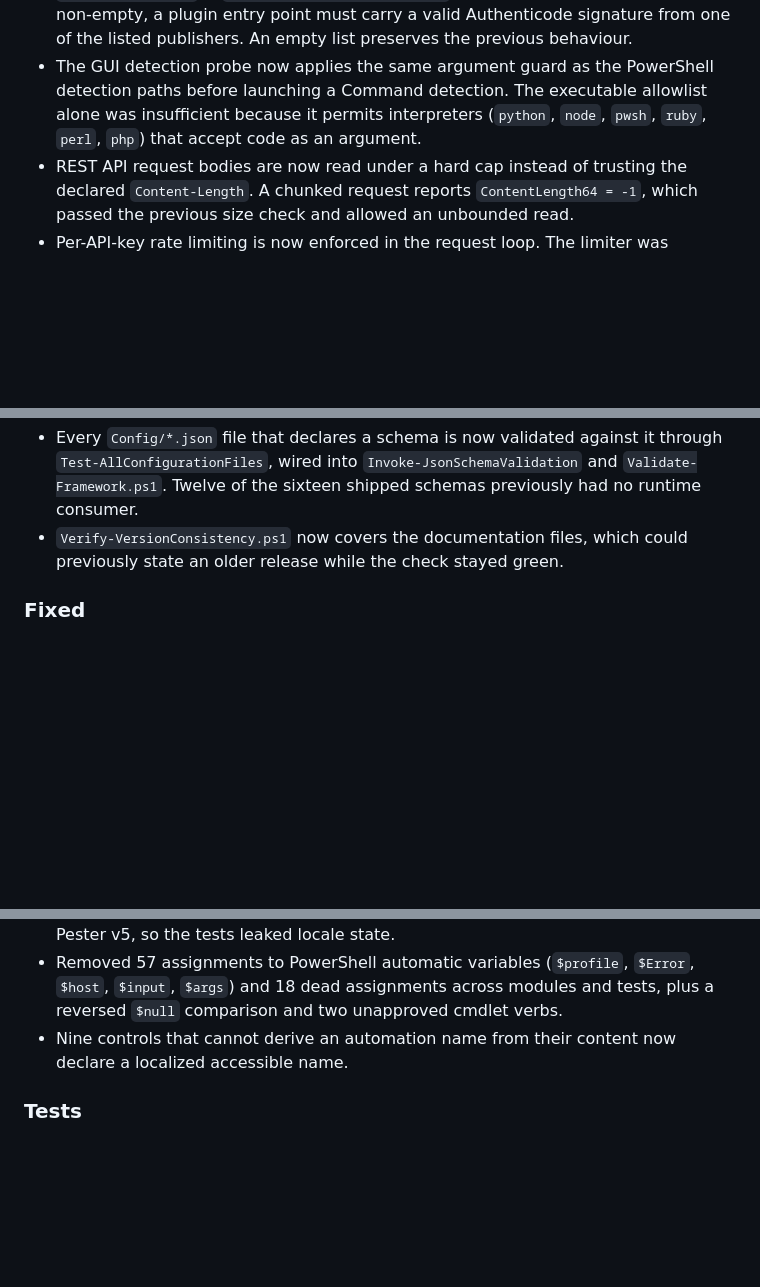
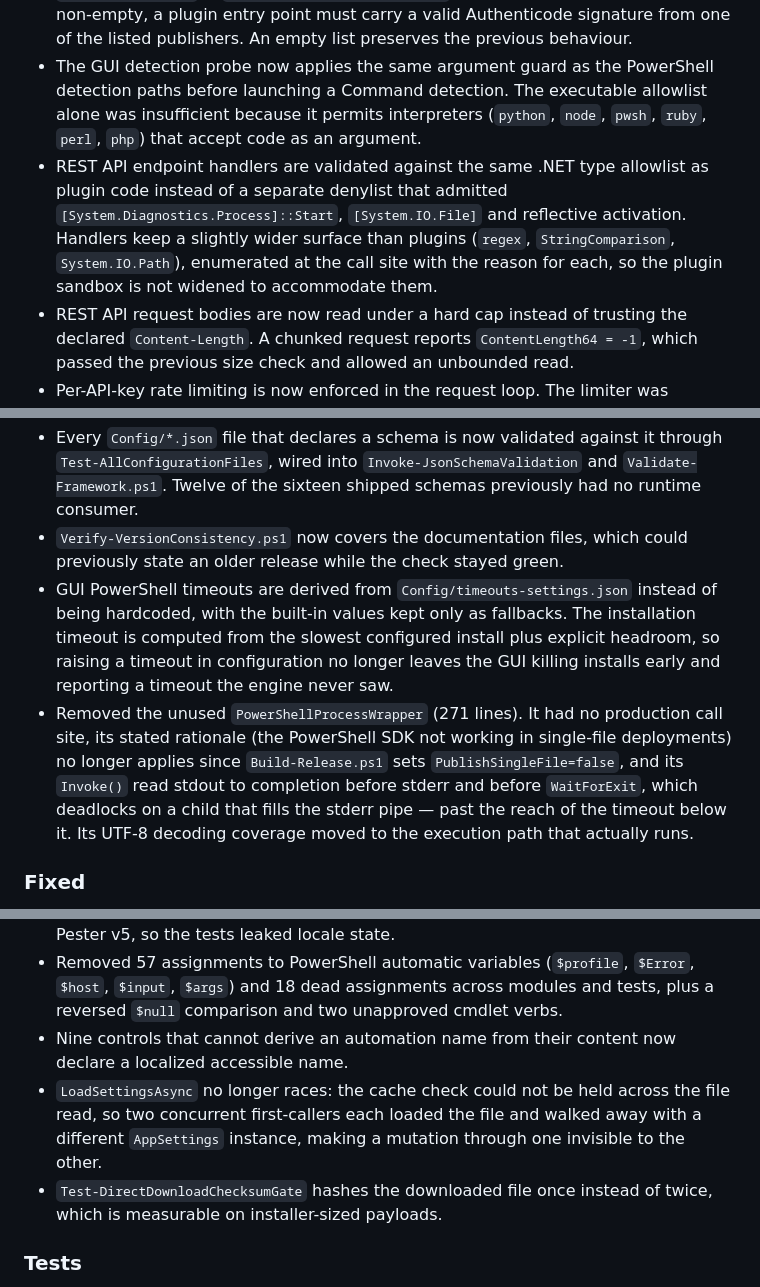
Before and after one commit to VBlackJack/WinForge, a Markdown page: CHANGELOG.md, 3 parts joined by grey strips. Drawn GitHub-style; blank space fills up the shorter version.

Commit message:
docs: record the follow-up fixes in the changelog

```diff
--- a/CHANGELOG.md
+++ b/CHANGELOG.md
@@ -10,6 +10,7 @@ Note: the framework version source of truth is `Config/version.json`. Launchers
 - `Import-Plugin` re-fingerprints the entry point immediately before `Import-Module` and refuses the import if the file changed after sandbox validation, closing a time-of-check/time-of-use window on an import that runs in the main session at the host's privilege level.
 - `trustedPublishers` in `Config/plugins-settings.json` is now enforced: when the list is non-empty, a plugin entry point must carry a valid Authenticode signature from one of the listed publishers. An empty list preserves the previous behaviour.
 - The GUI detection probe now applies the same argument guard as the PowerShell detection paths before launching a Command detection. The executable allowlist alone was insufficient because it permits interpreters (`python`, `node`, `pwsh`, `ruby`, `perl`, `php`) that accept code as an argument.
+- REST API endpoint handlers are validated against the same .NET type allowlist as plugin code instead of a separate denylist that admitted `[System.Diagnostics.Process]::Start`, `[System.IO.File]` and reflective activation. Handlers keep a slightly wider surface than plugins (`regex`, `StringComparison`, `System.IO.Path`), enumerated at the call site with the reason for each, so the plugin sandbox is not widened to accommodate them.
 - REST API request bodies are now read under a hard cap instead of trusting the declared `Content-Length`. A chunked request reports `ContentLength64 = -1`, which passed the previous size check and allowed an unbounded read.
 - Per-API-key rate limiting is now enforced in the request loop. The limiter was implemented, exported and unit-tested but never called, so only IP-based limiting ran — and on a localhost-only listener every caller shares one bucket.
 
@@ -19,12 +20,16 @@ Note: the framework version source of truth is `Config/version.json`. Launchers
 - Application settings are validated when loaded: per-property constraints are enforced and invalid values are reset to their defaults and logged. The `Range`, `StringLength` and `RegularExpression` annotations on `AppSettings` were previously declarative only. The documented cross-field performance hint does not trigger a reset.
 - Every `Config/*.json` file that declares a schema is now validated against it through `Test-AllConfigurationFiles`, wired into `Invoke-JsonSchemaValidation` and `Validate-Framework.ps1`. Twelve of the sixteen shipped schemas previously had no runtime consumer.
 - `Verify-VersionConsistency.ps1` now covers the documentation files, which could previously state an older release while the check stayed green.
+- GUI PowerShell timeouts are derived from `Config/timeouts-settings.json` instead of being hardcoded, with the built-in values kept only as fallbacks. The installation timeout is computed from the slowest configured install plus explicit headroom, so raising a timeout in configuration no longer leaves the GUI killing installs early and reporting a timeout the engine never saw.
+- Removed the unused `PowerShellProcessWrapper` (271 lines). It had no production call site, its stated rationale (the PowerShell SDK not working in single-file deployments) no longer applies since `Build-Release.ps1` sets `PublishSingleFile=false`, and its `Invoke()` read stdout to completion before stderr and before `WaitForExit`, which deadlocks on a child that fills the stderr pipe — past the reach of the timeout below it. Its UTF-8 decoding coverage moved to the execution path that actually runs.
 
 ### Fixed
 - `Test-ObjectAgainstSchema` rejected any JSON `null`: `$Object` was declared mandatory without `[AllowNull()]`, and a mandatory parameter refuses an explicit `$null` at binding time. Any configuration file containing a null value failed validation with a misleading binding error, and the function's own null-handling branch was unreachable.
 - Locale tests never restored the current locale. `$originalLocale` was assigned in `BeforeEach`/`BeforeAll` and read in `AfterEach`/`AfterAll`, which is out of scope under Pester v5, so the tests leaked locale state.
 - Removed 57 assignments to PowerShell automatic variables (`$profile`, `$Error`, `$host`, `$input`, `$args`) and 18 dead assignments across modules and tests, plus a reversed `$null` comparison and two unapproved cmdlet verbs.
 - Nine controls that cannot derive an automation name from their content now declare a localized accessible name.
+- `LoadSettingsAsync` no longer races: the cache check could not be held across the file read, so two concurrent first-callers each loaded the file and walked away with a different `AppSettings` instance, making a mutation through one invisible to the other.
+- `Test-DirectDownloadChecksumGate` hashes the downloaded file once instead of twice, which is measurable on installer-sized payloads.
 
 ### Tests
 - Added regression coverage for the plugin type allowlist, effective constrained-language enforcement, plugin content fingerprinting, GUI/PowerShell detection-guard parity, bounded request-body reads, per-key rate-limit wiring, settings normalization, configuration schema validation, JSON null handling, and accessible names across all XAML.
```
